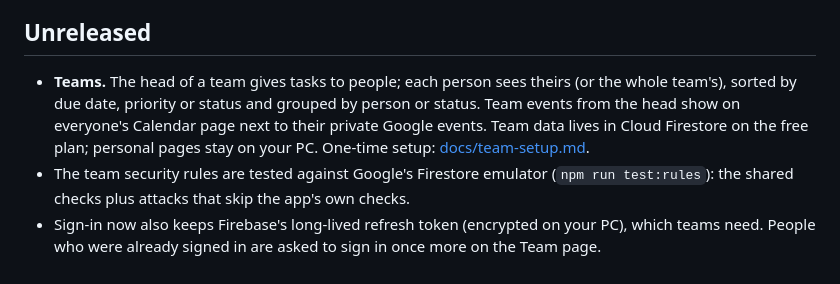
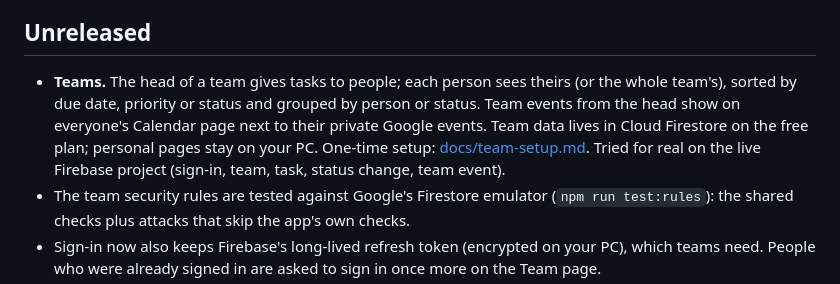
Before and after one commit to MukulS07/Vayun, a Markdown page: CHANGELOG.md, the part around the change. Drawn GitHub-style.

```diff
--- a/CHANGELOG.md
+++ b/CHANGELOG.md
@@ -5,7 +5,7 @@ matching [GitHub Release](https://github.com/MukulS07/Vayun/releases). Installer
 (they are 140–270 MB, over GitHub's 100 MB file limit); the Release is where they are kept.
 
 ## Unreleased
-- **Teams.** The head of a team gives tasks to people; each person sees theirs (or the whole team's), sorted by due date, priority or status and grouped by person or status. Team events from the head show on everyone's Calendar page next to their private Google events. Team data lives in Cloud Firestore on the free plan; personal pages stay on your PC. One-time setup: [docs/team-setup.md](docs/team-setup.md).
+- **Teams.** The head of a team gives tasks to people; each person sees theirs (or the whole team's), sorted by due date, priority or status and grouped by person or status. Team events from the head show on everyone's Calendar page next to their private Google events. Team data lives in Cloud Firestore on the free plan; personal pages stay on your PC. One-time setup: [docs/team-setup.md](docs/team-setup.md). Tried for real on the live Firebase project (sign-in, team, task, status change, team event).
 - The team security rules are tested against Google's Firestore emulator (`npm run test:rules`): the shared checks plus attacks that skip the app's own checks.
 - Sign-in now also keeps Firebase's long-lived refresh token (encrypted on your PC), which teams need. People who were already signed in are asked to sign in once more on the Team page.
 - Signing out removes the local copy of your team data, like it already did for the Google Calendar link.
```
Also changed, not shown: docs/team-setup.md (+6 -4 lines).
